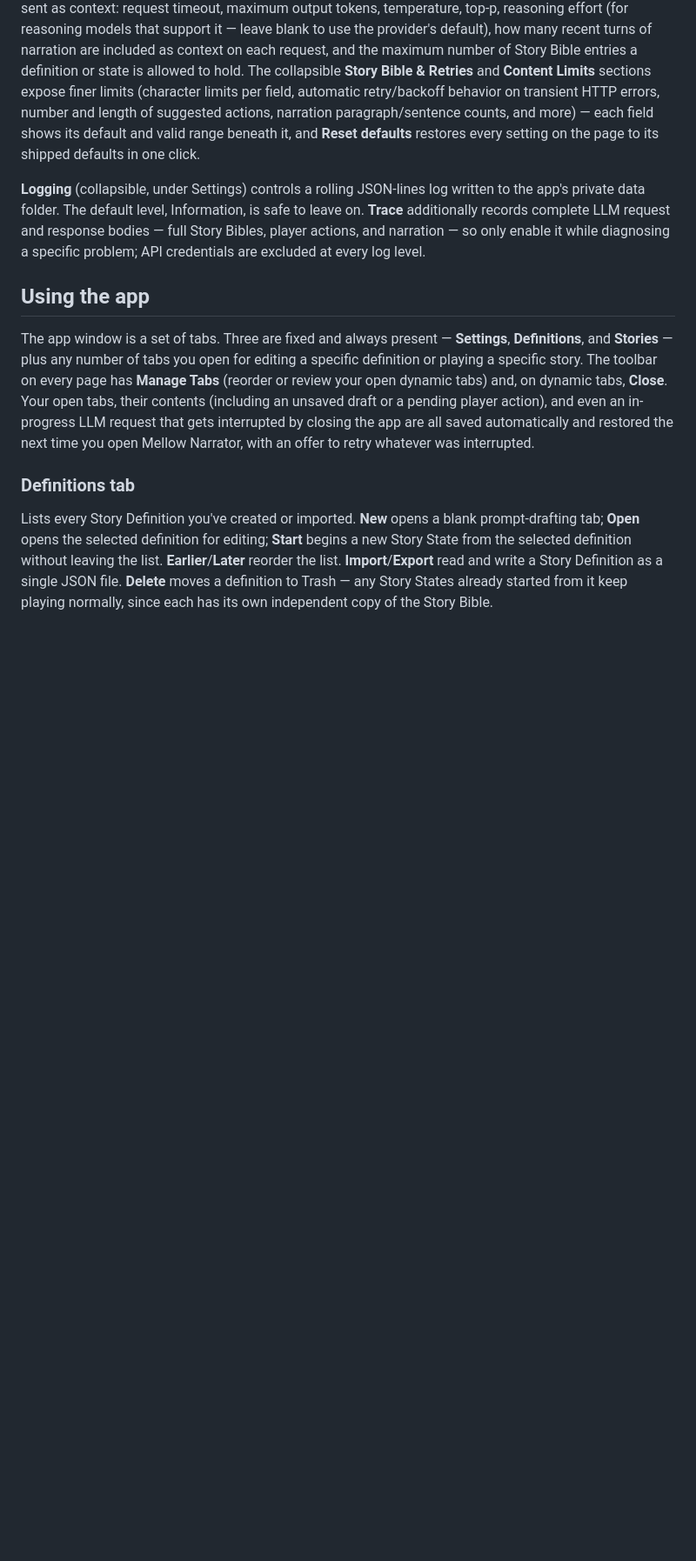
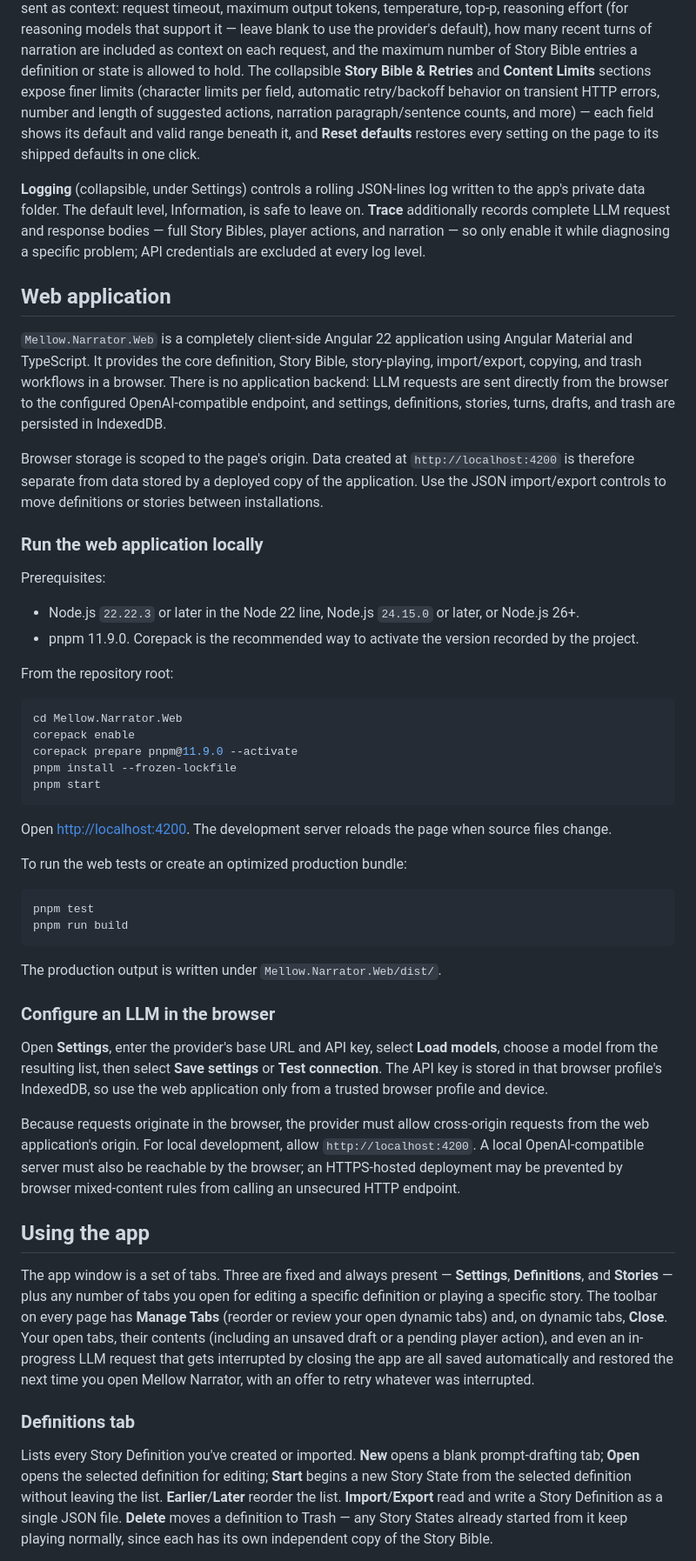
Before and after one commit to MellowDrama81/Narrator, a Markdown page: README.md, the part around one of its changes. Shown at 87% size. Rendered like a GitHub page; blank space fills up the shorter version.

Commit message:
Document the Angular web application

````diff
--- a/README.md
+++ b/README.md
@@ -88,6 +89,58 @@ data folder. The default level, Information, is safe to leave on. **Trace** addi
 complete LLM request and response bodies — full Story Bibles, player actions, and narration — so only
 enable it while diagnosing a specific problem; API credentials are excluded at every log level.
 
+## Web application
+
+`Mellow.Narrator.Web` is a completely client-side Angular 22 application using Angular Material and
+TypeScript. It provides the core definition, Story Bible, story-playing, import/export, copying, and
+trash workflows in a browser. There is no application backend: LLM requests are sent directly from the
+browser to the configured OpenAI-compatible endpoint, and settings, definitions, stories, turns, drafts,
+and trash are persisted in IndexedDB.
+
+Browser storage is scoped to the page's origin. Data created at `http://localhost:4200` is therefore
+separate from data stored by a deployed copy of the application. Use the JSON import/export controls to
+move definitions or stories between installations.
+
+### Run the web application locally
+
+Prerequisites:
+
+- Node.js `22.22.3` or later in the Node 22 line, Node.js `24.15.0` or later, or Node.js 26+.
+- pnpm 11.9.0. Corepack is the recommended way to activate the version recorded by the project.
+
+From the repository root:
+
+```powershell
+cd Mellow.Narrator.Web
+corepack enable
+corepack prepare pnpm@11.9.0 --activate
+pnpm install --frozen-lockfile
+pnpm start
+```
+
+Open [http://localhost:4200](http://localhost:4200). The development server reloads the page when source
+files change.
+
+To run the web tests or create an optimized production bundle:
+
+```powershell
+pnpm test
+pnpm run build
+```
+
+The production output is written under `Mellow.Narrator.Web/dist/`.
+
+### Configure an LLM in the browser
+
+Open **Settings**, enter the provider's base URL and API key, select **Load models**, choose a model from
+the resulting list, then select **Save settings** or **Test connection**. The API key is stored in that
+browser profile's IndexedDB, so use the web application only from a trusted browser profile and device.
+
+Because requests originate in the browser, the provider must allow cross-origin requests from the web
+application's origin. For local development, allow `http://localhost:4200`. A local OpenAI-compatible
+server must also be reachable by the browser; an HTTPS-hosted deployment may be prevented by browser
+mixed-content rules from calling an unsecured HTTP endpoint.
+
 ## Using the app
 
 The app window is a set of tabs. Three are fixed and always present — **Settings**, **Definitions**, and
````
Also changed, not shown: other parts of README.md (+4 -2 lines).
